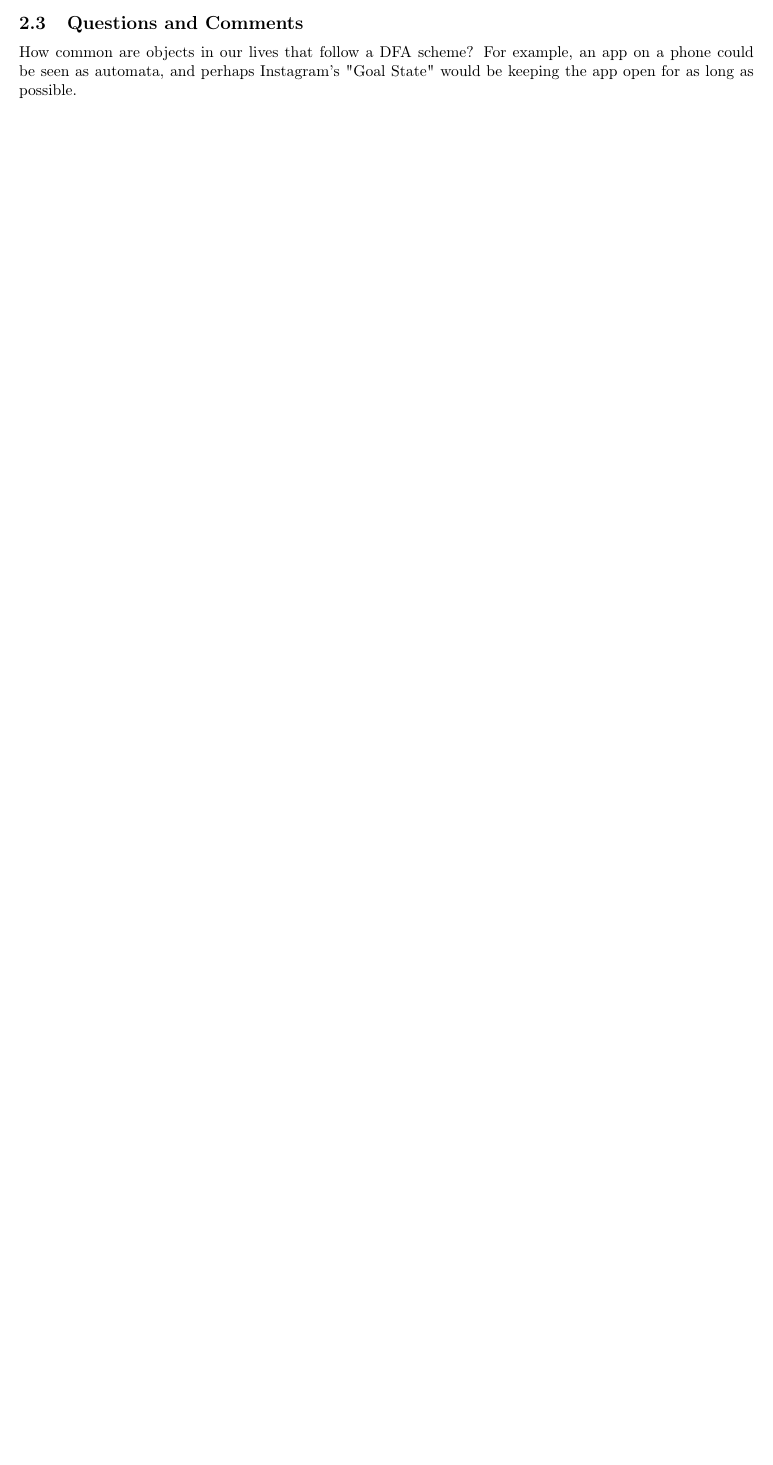
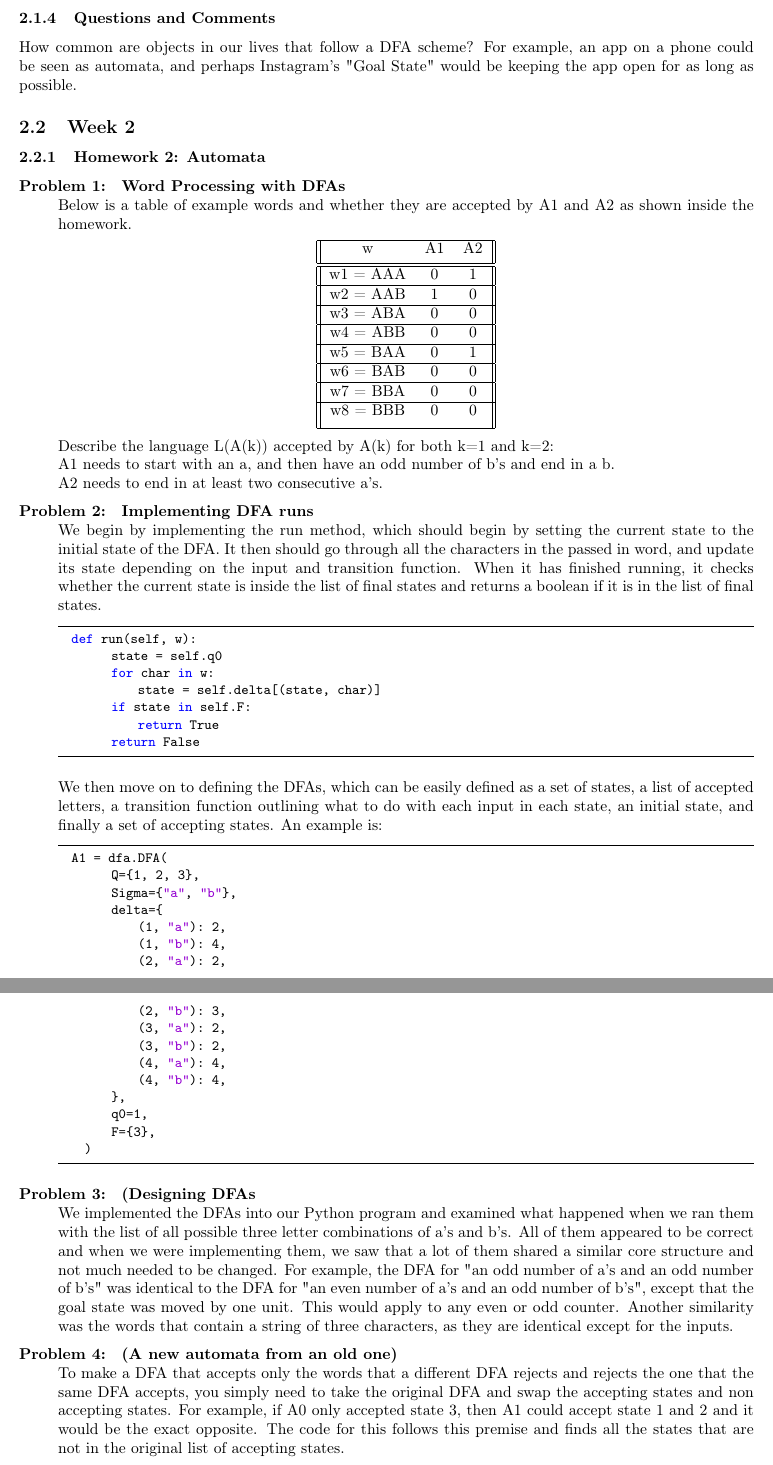
Before and after one commit to NotErikVCChapman/AlgoAnalysis406, a LaTeX paper (report.tex): part of page 2 of 3 before the commit and two parts of pages 3 and 4 of 5 after it, the two joined at a grey line, cut so that both start at the same text, the shorter picture padded with empty space. Compiled offline with pdfLaTeX.

Commit message:
Add files via upload

```diff
--- a/report.tex
+++ b/report.tex
@@ -147,4 +147,79 @@
 I believe this material is included in the course because sets up the formal definitions of DFAs and NFAs that we can build off of later in the course. This material is quite interesting to me, because it seems you can build an automata for many things we use in our everyday life. My coffee maker has a selection of inputs, a beginning state, and a goal state, and I think it follows the definition of a DFA. Defining everyday objects as automata makes me understand coursework and comprehend the course better, as I can apply what we learn to everyday objects.
 
-\subsection{Questions and Comments}
+\subsubsection{Questions and Comments}
 How common are objects in our lives that follow a DFA scheme? For example, an app on a phone could be seen as automata, and perhaps Instagram's "Goal State" would be keeping the app open for as long as possible.
+
+\subsection{Week 2}
+\subsubsection{Homework 2: Automata}
+\begin{description}
+\item[Problem 1: ] \textbf{Word Processing with DFAs}\\
+Below is a table of example words and whether they are accepted by A1 and A2 as shown inside the homework.
+    \begin{center}
+    \begin{tabular}{||c c c||}
+     \hline
+      w & A1 & A2 \\ [0.5ex]
+     \hline\hline
+     w1 = AAA & 0 & 1\\
+     \hline
+     w2 = AAB & 1 & 0 \\
+     \hline
+     w3 = ABA & 0 & 0 \\
+     \hline
+     w4 = ABB & 0 & 0 \\
+     \hline
+
+     w5 = BAA & 0 & 1 \\
+     \hline
+     w6 = BAB & 0 & 0 \\
+     \hline
+     w7 = BBA & 0 & 0 \\
+     \hline
+     w8 = BBB & 0 & 0 \\ [1ex]
+     \hline
+    \end{tabular}
+    \end{center}
+
+Describe the language L(A(k)) accepted by A(k) for both k=1 and k=2: \newline
+A1 needs to start with an a, and then have an odd number of b's and end in a b. \newline
+A2 needs to end in at least two consecutive a's.
+
+\item[Problem 2: ] \textbf{Implementing DFA runs}\\
+We begin by implementing the run method, which should begin by setting the current state to the initial state of the DFA. It then should go through all the characters in the passed in word, and update its state depending on the input and transition function. When it has finished running, it checks whether the current state is inside the list of final states and returns a boolean if it is in the list of final states.
+
+\begin{lstlisting}[language=Python]
+  def run(self, w):
+        state = self.q0
+        for char in w:
+            state = self.delta[(state, char)]
+        if state in self.F:
+            return True
+        return False
+\end{lstlisting}
+
+We then move on to defining the DFAs, which can be easily defined as a set of states, a list of accepted letters, a transition function outlining what to do with each input in each state, an initial state, and finally a set of accepting states. An example is:
+\begin{lstlisting}[language=Python]
+  A1 = dfa.DFA(
+        Q={1, 2, 3},
+        Sigma={"a", "b"},
+        delta={
+            (1, "a"): 2,
+            (1, "b"): 4,
+            (2, "a"): 2,
+            (2, "b"): 3,
+            (3, "a"): 2,
+            (3, "b"): 2,
+            (4, "a"): 4,
+            (4, "b"): 4,
+        },
+        q0=1,
+        F={3},
+    )
+\end{lstlisting}
+\item[Problem 3: ] \textbf{(Designing DFAs}\\
+We implemented the DFAs into our Python program and examined what happened when we ran them with the list of all possible three letter combinations of a's and b's. All of them appeared to be correct and when we were implementing them, we saw that a lot of them shared a similar core structure and not much needed to be changed. For example, the DFA for "an odd number of a's and an odd number of b's" was identical to the DFA for "an even number of a's and an odd number of b's", except that the goal state was moved by one unit. This would apply to any even or odd counter. Another similarity was the words that contain a string of three characters, as they are identical except for the inputs.
+
+\item[Problem 4: ] \textbf{(A new automata from an old one)}\\
+To make a DFA that accepts only the words that a different DFA rejects and rejects the one that the same DFA accepts, you simply need to take the original DFA and swap the accepting states and non accepting states. For example, if A0 only accepted state 3, then A1 could accept state 1 and 2 and it would be the exact opposite. The code for this follows this premise and finds all the states that are not in the original list of accepting states.
+
+\begin{lstlisting}[language=Python]
+  def refuse(self):
```
Also changed, not shown: report.pdf, report.tex (21 more changed lines).
